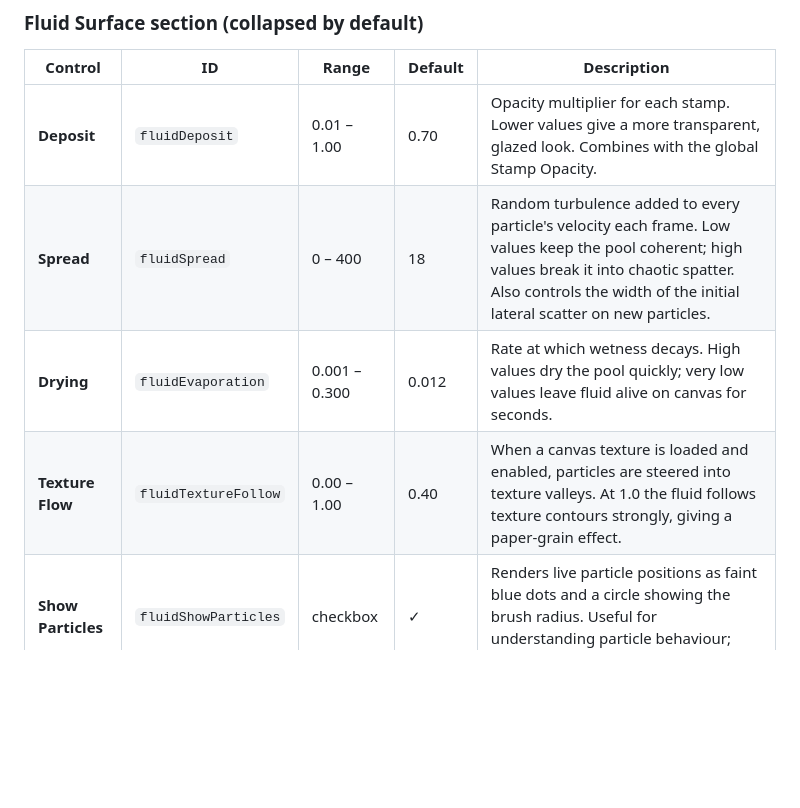
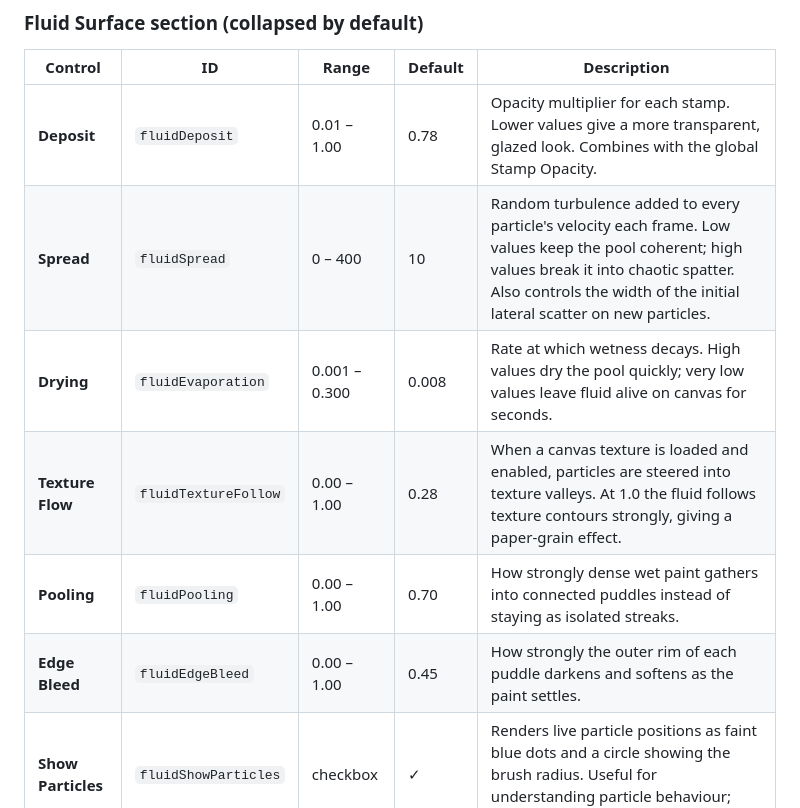
Before and after one commit to gigigugit/boid_brush, a Markdown page: docs/fluid-brush.md, the part around one of its changes. Drawn GitHub-style; blank space fills up the shorter version.

```diff
--- a/docs/fluid-brush.md
+++ b/docs/fluid-brush.md
@@ -41,10 +44,12 @@ Previous versions only spread randomly after lift-off. The brush now computes th
 
 | Control | ID | Range | Default | Description |
 |---|---|---|---|---|
-| **Deposit** | `fluidDeposit` | 0.01 – 1.00 | 0.70 | Opacity multiplier for each stamp. Lower values give a more transparent, glazed look. Combines with the global Stamp Opacity. |
-| **Spread** | `fluidSpread` | 0 – 400 | 18 | Random turbulence added to every particle's velocity each frame. Low values keep the pool coherent; high values break it into chaotic spatter. Also controls the width of the initial lateral scatter on new particles. |
-| **Drying** | `fluidEvaporation` | 0.001 – 0.300 | 0.012 | Rate at which wetness decays. High values dry the pool quickly; very low values leave fluid alive on canvas for seconds. |
-| **Texture Flow** | `fluidTextureFollow` | 0.00 – 1.00 | 0.40 | When a canvas texture is loaded and enabled, particles are steered into texture valleys. At 1.0 the fluid follows texture contours strongly, giving a paper-grain effect. |
+| **Deposit** | `fluidDeposit` | 0.01 – 1.00 | 0.78 | Opacity multiplier for each stamp. Lower values give a more transparent, glazed look. Combines with the global Stamp Opacity. |
+| **Spread** | `fluidSpread` | 0 – 400 | 10 | Random turbulence added to every particle's velocity each frame. Low values keep the pool coherent; high values break it into chaotic spatter. Also controls the width of the initial lateral scatter on new particles. |
+| **Drying** | `fluidEvaporation` | 0.001 – 0.300 | 0.008 | Rate at which wetness decays. High values dry the pool quickly; very low values leave fluid alive on canvas for seconds. |
+| **Texture Flow** | `fluidTextureFollow` | 0.00 – 1.00 | 0.28 | When a canvas texture is loaded and enabled, particles are steered into texture valleys. At 1.0 the fluid follows texture contours strongly, giving a paper-grain effect. |
+| **Pooling** | `fluidPooling` | 0.00 – 1.00 | 0.70 | How strongly dense wet paint gathers into connected puddles instead of staying as isolated streaks. |
+| **Edge Bleed** | `fluidEdgeBleed` | 0.00 – 1.00 | 0.45 | How strongly the outer rim of each puddle darkens and softens as the paint settles. |
 | **Show Particles** | `fluidShowParticles` | checkbox | ✓ | Renders live particle positions as faint blue dots and a circle showing the brush radius. Useful for understanding particle behaviour; uncheck for a cleaner working view. |
 
 ### Shared Stamp controls
```
Also changed, not shown: other parts of docs/fluid-brush.md (+15 -12 lines).
